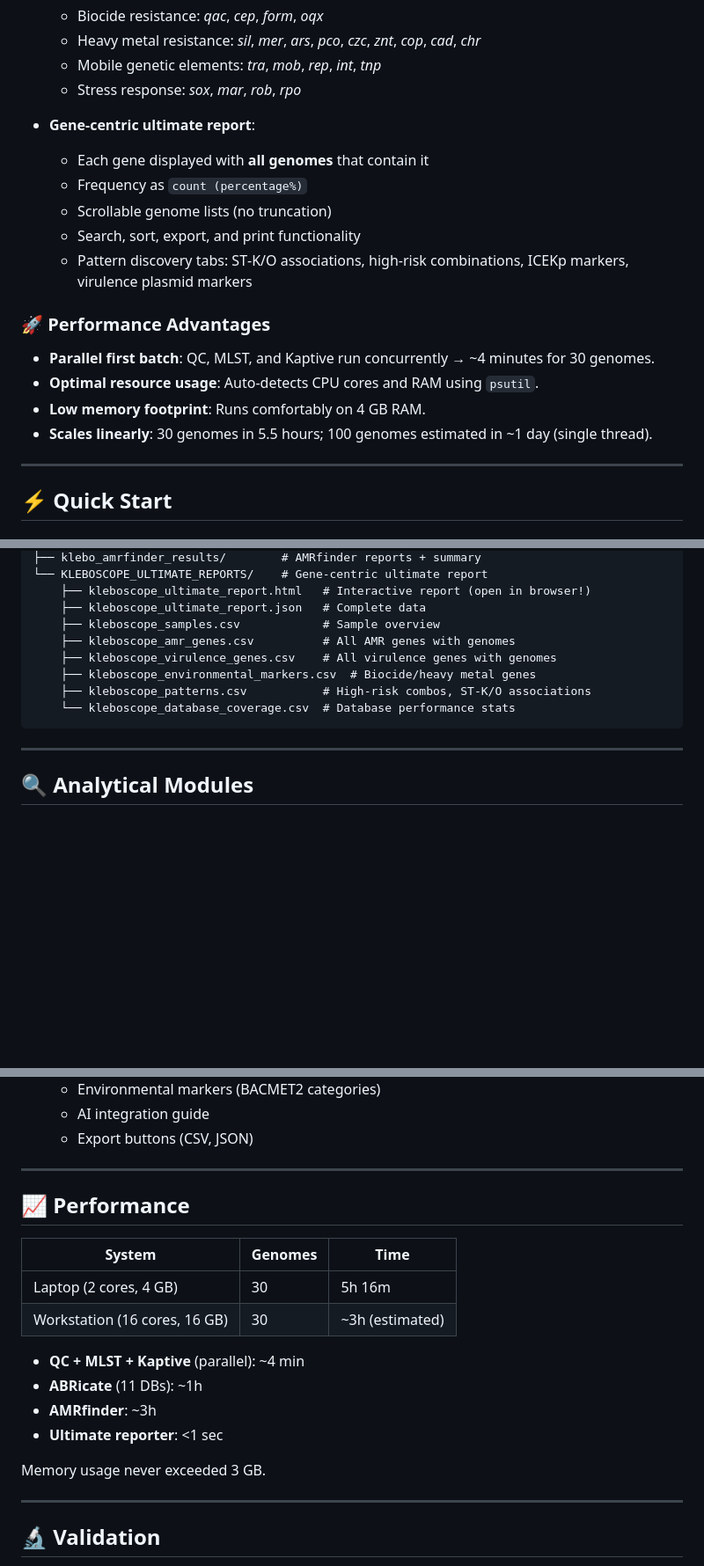
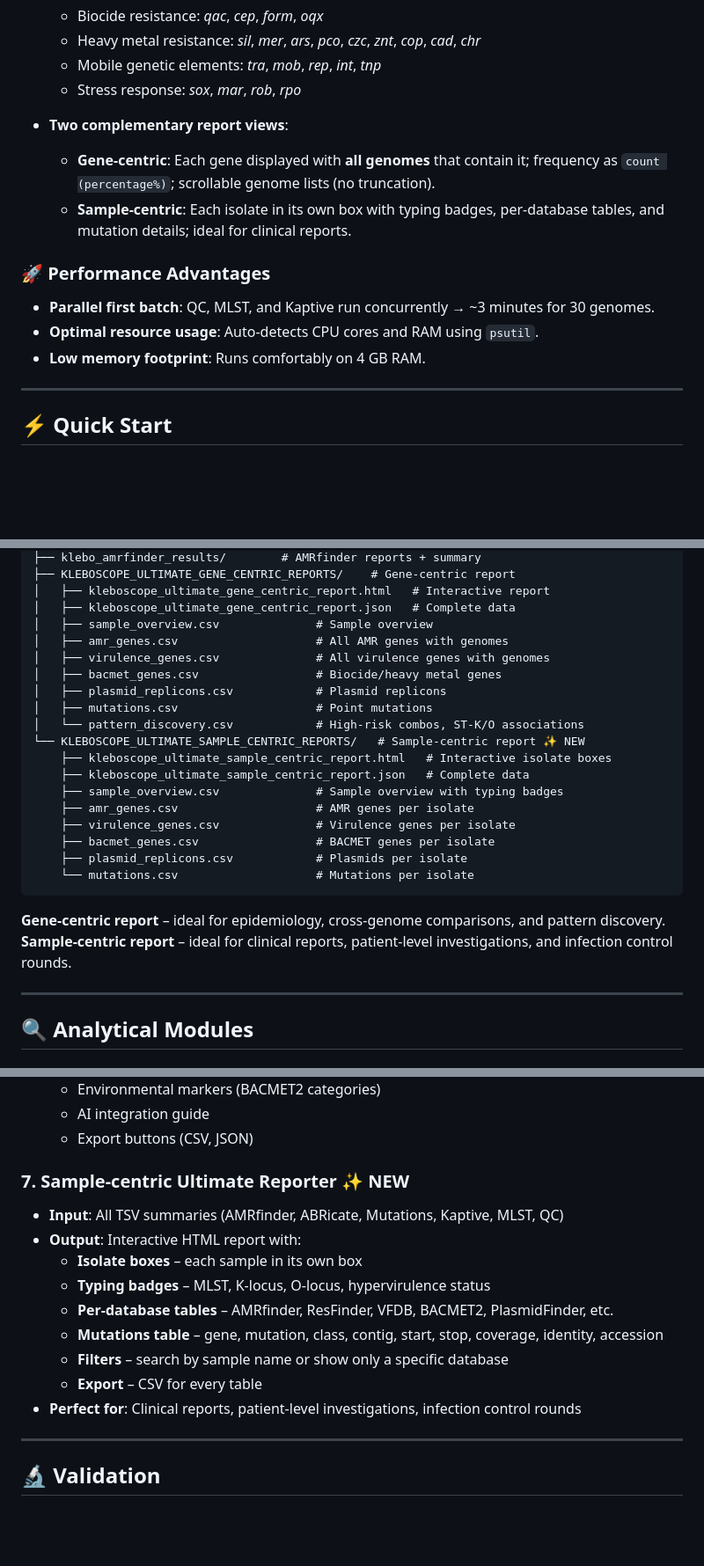
Before and after one commit to bbeckley-hub/Kleboscope, a Markdown page: README.md, 3 parts joined by grey strips. Shown at 88% size. Rendered like a GitHub page; blank space fills up the shorter version.

````diff
--- a/README.md
+++ b/README.md
@@ -200,18 +218,14 @@ The report now features **19 interactive tabs**, each with detailed biological c
   - Mobile genetic elements: *tra*, *mob*, *rep*, *int*, *tnp*
   - Stress response: *sox*, *mar*, *rob*, *rpo*
 
-- **Gene‑centric ultimate report**:
-  - Each gene displayed with **all genomes** that contain it
-  - Frequency as `count (percentage%)`
-  - Scrollable genome lists (no truncation)
-  - Search, sort, export, and print functionality
-  - Pattern discovery tabs: ST‑K/O associations, high‑risk combinations, ICEKp markers, virulence plasmid markers
+- **Two complementary report views**:
+  - **Gene‑centric**: Each gene displayed with **all genomes** that contain it; frequency as `count (percentage%)`; scrollable genome lists (no truncation).
+  - **Sample‑centric**: Each isolate in its own box with typing badges, per‑database tables, and mutation details; ideal for clinical reports.
 
 ### 🚀 **Performance Advantages**
-- **Parallel first batch**: QC, MLST, and Kaptive run concurrently → ~4 minutes for 30 genomes.
+- **Parallel first batch**: QC, MLST, and Kaptive run concurrently → ~3 minutes for 30 genomes.
 - **Optimal resource usage**: Auto‑detects CPU cores and RAM using `psutil`.
 - **Low memory footprint**: Runs comfortably on 4 GB RAM.
-- **Scales linearly**: 30 genomes in 5.5 hours; 100 genomes estimated in ~1 day (single thread).
 
 ---
 
@@ -403,14 +444,27 @@ results/
 ├── klebo_amrfinder_results/        # AMRfinder reports + summary
-└── KLEBOSCOPE_ULTIMATE_REPORTS/    # Gene‑centric ultimate report
-    ├── kleboscope_ultimate_report.html   # Interactive report (open in browser!)
-    ├── kleboscope_ultimate_report.json   # Complete data
-    ├── kleboscope_samples.csv            # Sample overview
-    ├── kleboscope_amr_genes.csv          # All AMR genes with genomes
-    ├── kleboscope_virulence_genes.csv    # All virulence genes with genomes
-    ├── kleboscope_environmental_markers.csv  # Biocide/heavy metal genes
-    ├── kleboscope_patterns.csv           # High‑risk combos, ST‑K/O associations
-    └── kleboscope_database_coverage.csv  # Database performance stats
+├── KLEBOSCOPE_ULTIMATE_GENE_CENTRIC_REPORTS/    # Gene‑centric report
+│   ├── kleboscope_ultimate_gene_centric_report.html   # Interactive report
+│   ├── kleboscope_ultimate_gene_centric_report.json   # Complete data
+│   ├── sample_overview.csv              # Sample overview
+│   ├── amr_genes.csv                    # All AMR genes with genomes
+│   ├── virulence_genes.csv              # All virulence genes with genomes
+│   ├── bacmet_genes.csv                 # Biocide/heavy metal genes
+│   ├── plasmid_replicons.csv            # Plasmid replicons
+│   ├── mutations.csv                    # Point mutations
+│   └── pattern_discovery.csv            # High‑risk combos, ST‑K/O associations
+└── KLEBOSCOPE_ULTIMATE_SAMPLE_CENTRIC_REPORTS/   # Sample‑centric report ✨ NEW
+    ├── kleboscope_ultimate_sample_centric_report.html   # Interactive isolate boxes
+    ├── kleboscope_ultimate_sample_centric_report.json   # Complete data
+    ├── sample_overview.csv              # Sample overview with typing badges
+    ├── amr_genes.csv                    # AMR genes per isolate
+    ├── virulence_genes.csv              # Virulence genes per isolate
+    ├── bacmet_genes.csv                 # BACMET genes per isolate
+    ├── plasmid_replicons.csv            # Plasmids per isolate
+    └── mutations.csv                    # Mutations per isolate
 ```
+
+**Gene‑centric report** – ideal for epidemiology, cross‑genome comparisons, and pattern discovery.
+**Sample‑centric report** – ideal for clinical reports, patient‑level investigations, and infection control rounds.
 
 ---
 
@@ -482,21 +532,16 @@ results/
   - AI integration guide
   - Export buttons (CSV, JSON)
 
----
-
-## 📈 **Performance**
-
-| System | Genomes | Time |
-|--------|---------|------|
-| Laptop (2 cores, 4 GB) | 30 | 5h 16m |
-| Workstation (16 cores, 16 GB) | 30 | ~3h (estimated) |
-
-- **QC + MLST + Kaptive** (parallel): ~4 min
-- **ABRicate** (11 DBs): ~1h
-- **AMRfinder**: ~3h
-- **Ultimate reporter**: <1 sec
-
-Memory usage never exceeded 3 GB.
+### **7. Sample‑centric Ultimate Reporter** ✨ NEW
+- **Input**: All TSV summaries (AMRfinder, ABRicate, Mutations, Kaptive, MLST, QC)
+- **Output**: Interactive HTML report with:
+  - **Isolate boxes** – each sample in its own box
+  - **Typing badges** – MLST, K‑locus, O‑locus, hypervirulence status
+  - **Per‑database tables** – AMRfinder, ResFinder, VFDB, BACMET2, PlasmidFinder, etc.
+  - **Mutations table** – gene, mutation, class, contig, start, stop, coverage, identity, accession
+  - **Filters** – search by sample name or show only a specific database
+  - **Export** – CSV for every table
+- **Perfect for**: Clinical reports, patient‑level investigations, infection control rounds
 
 ---
 
````
Also changed, not shown: other parts of README.md (+114 -71 lines).
